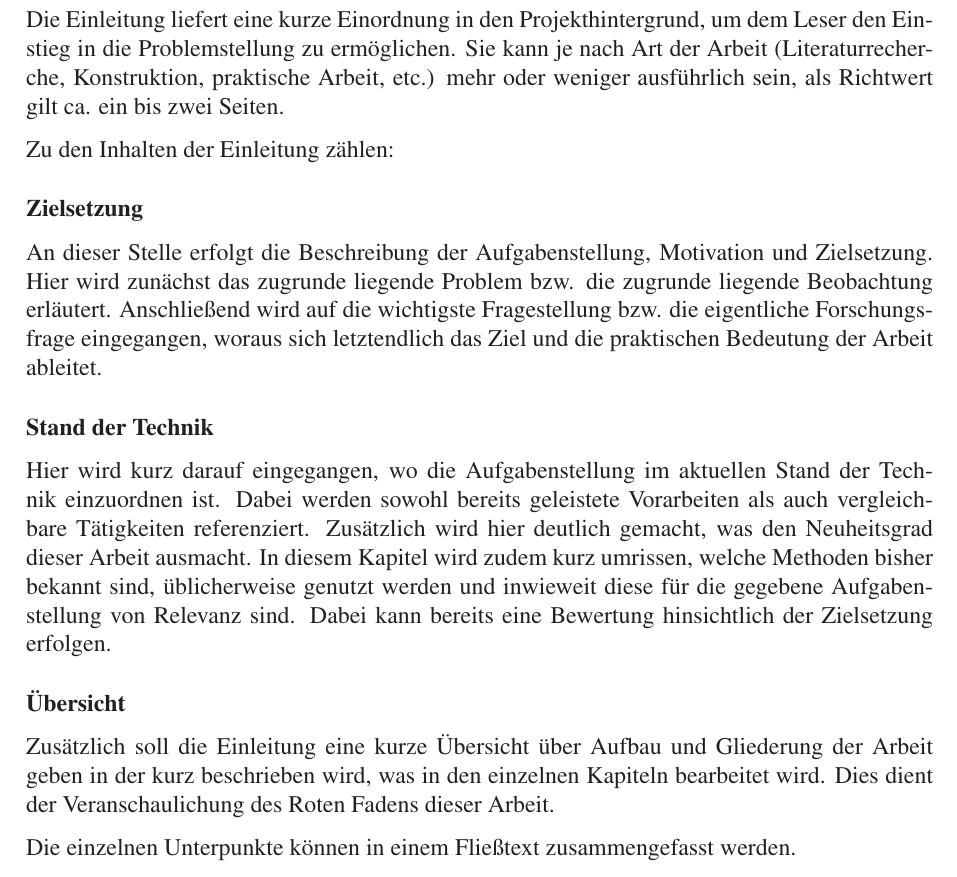
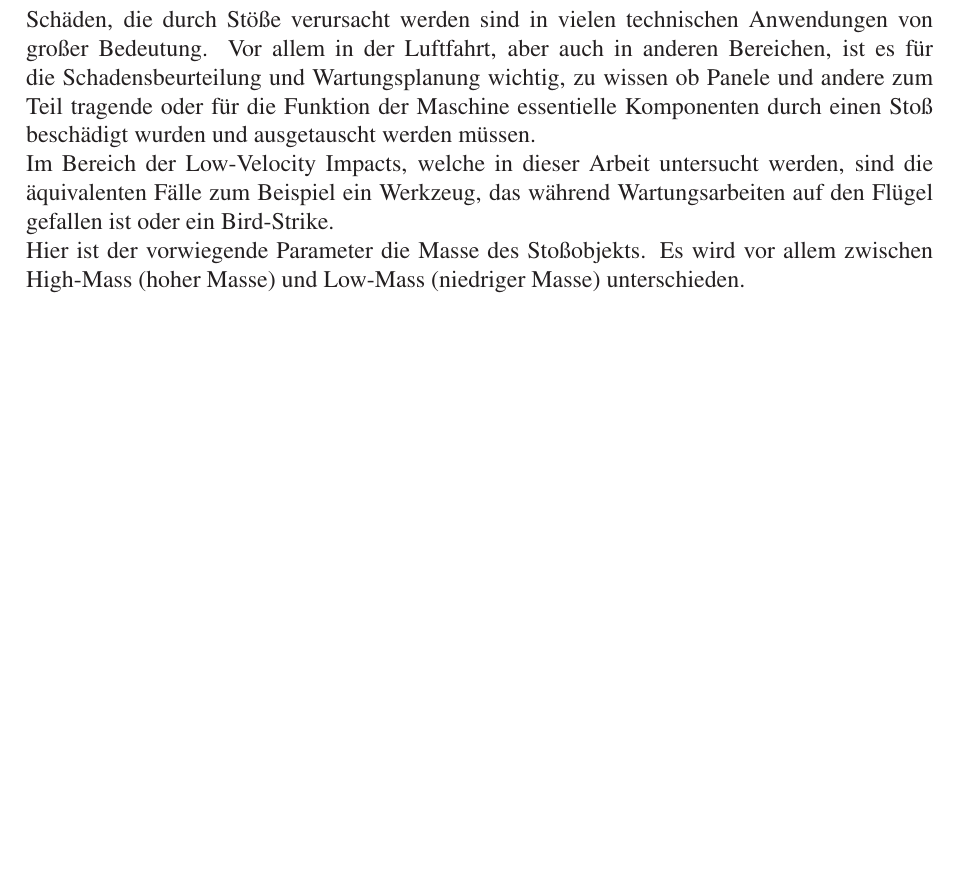
Before and after one commit to Luecx/ProjectArbeitJF, a LaTeX thesis (THESIS_TEMPLATE/Preambel_main_vorlage.tex, which reads THESIS_TEMPLATE/Einleitung.tex): part of page 19 of 42, cut at the place of the change, the shorter picture padded with empty space. Compiled offline with pdfLaTeX.

Commit message:
mal ein anfang

```diff
--- a/THESIS_TEMPLATE/Einleitung.tex
+++ b/THESIS_TEMPLATE/Einleitung.tex
@@ -1,17 +1,21 @@
 \chapter{Einleitung}
 \label{chap:Intro}
-Die Einleitung liefert eine kurze Einordnung in den Projekthintergrund, um dem Leser den Einstieg in die Problemstellung zu ermöglichen. Sie kann je nach Art der Arbeit (Literaturrecherche, Konstruktion, praktische Arbeit, etc.) mehr oder weniger ausführlich sein, als Richtwert gilt ca. ein bis zwei Seiten.
+%Die Einleitung liefert eine kurze Einordnung in den Projekthintergrund, um dem Leser den Einstieg in die Problemstellung zu ermöglichen. Sie kann je nach Art der Arbeit (Literaturrecherche, Konstruktion, praktische Arbeit, etc.) mehr oder weniger ausführlich sein, als Richtwert gilt ca. ein bis zwei Seiten.
 
-Zu den Inhalten der Einleitung zählen:
+%Zu den Inhalten der Einleitung zählen:
 %
-\minisec{Zielsetzung}
-An dieser Stelle erfolgt die Beschreibung der Aufgabenstellung, Motivation und Zielsetzung. Hier wird zunächst das zugrunde liegende Problem bzw. die zugrunde liegende Beobachtung erläutert. Anschließend wird auf die wichtigste Fragestellung bzw. die eigentliche Forschungsfrage eingegangen, woraus sich letztendlich das Ziel und die praktischen Bedeutung der Arbeit ableitet.
+%\minisec{Zielsetzung}
+%An dieser Stelle erfolgt die Beschreibung der Aufgabenstellung, Motivation und Zielsetzung. Hier wird zunächst das zugrunde liegende Problem bzw. die zugrunde liegende Beobachtung erläutert. Anschließend wird auf die wichtigste Fragestellung bzw. die eigentliche Forschungsfrage eingegangen, woraus sich letztendlich das Ziel und die praktischen Bedeutung der Arbeit ableitet.
 %
-\minisec{Stand der Technik}
-Hier wird kurz darauf eingegangen, wo die Aufgabenstellung im aktuellen Stand der Technik einzuordnen ist. Dabei werden sowohl bereits geleistete Vorarbeiten als auch vergleichbare Tätigkeiten referenziert. Zusätzlich wird hier deutlich gemacht, was den Neuheitsgrad dieser Arbeit ausmacht.
-In diesem Kapitel wird zudem kurz umrissen, welche Methoden bisher bekannt sind, üblicherweise genutzt werden und inwieweit diese für die gegebene Aufgabenstellung von Relevanz sind. Dabei kann bereits eine Bewertung hinsichtlich der Zielsetzung erfolgen.
+%\minisec{Stand der Technik}
+%Hier wird kurz darauf eingegangen, wo die Aufgabenstellung im aktuellen Stand der Technik einzuordnen ist. Dabei werden sowohl bereits geleistete Vorarbeiten als auch vergleichbare Tätigkeiten referenziert. Zusätzlich wird hier deutlich gemacht, was den Neuheitsgrad dieser Arbeit ausmacht.
+%In diesem Kapitel wird zudem kurz umrissen, welche Methoden bisher bekannt sind, üblicherweise genutzt werden und inwieweit diese für die gegebene Aufgabenstellung von Relevanz sind. Dabei kann bereits eine Bewertung hinsichtlich der Zielsetzung erfolgen.
 %
-\minisec{Übersicht}
-Zusätzlich soll die Einleitung eine kurze Übersicht über Aufbau und Gliederung der Arbeit geben in der kurz beschrieben wird, was in den einzelnen Kapiteln bearbeitet wird. Dies dient der Veranschaulichung des Roten Fadens dieser Arbeit.
+%\minisec{Übersicht}
+%Zusätzlich soll die Einleitung eine kurze Übersicht über Aufbau und Gliederung der Arbeit geben in der kurz beschrieben wird, was in den einzelnen Kapiteln bearbeitet wird. Dies dient der Veranschaulichung des Roten Fadens dieser Arbeit.
 
-Die einzelnen Unterpunkte können in einem Fließtext zusammengefasst werden.
+%Die einzelnen Unterpunkte können in einem Fließtext zusammengefasst werden.
+
+Schäden, die durch Stöße verursacht werden sind in vielen technischen Anwendungen von großer Bedeutung. Vor allem in der Luftfahrt, aber auch in anderen Bereichen, ist es für die Schadensbeurteilung und Wartungsplanung wichtig, zu wissen ob Panele und andere zum Teil tragende oder für die Funktion der Maschine essentielle Komponenten durch einen Stoß beschädigt wurden und ausgetauscht werden müssen. \\
+Im Bereich der Low-Velocity Impacts, welche in dieser Arbeit untersucht werden, sind die äquivalenten Fälle zum Beispiel ein Werkzeug, das während Wartungsarbeiten auf den Flügel gefallen ist oder ein Bird-Strike. \\
+Hier ist der vorwiegende Parameter die Masse des Stoßobjekts. Es wird vor allem zwischen High-Mass (hoher Masse) und Low-Mass (niedriger Masse) unterschieden.
```
